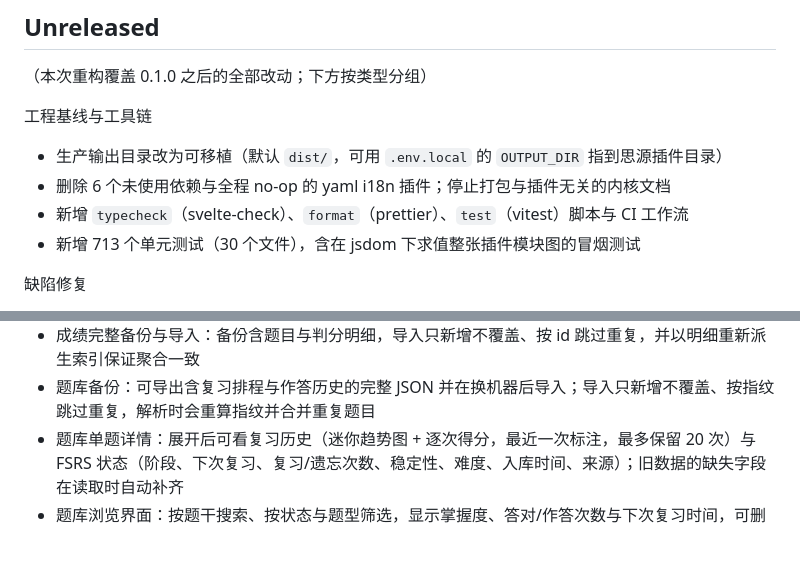
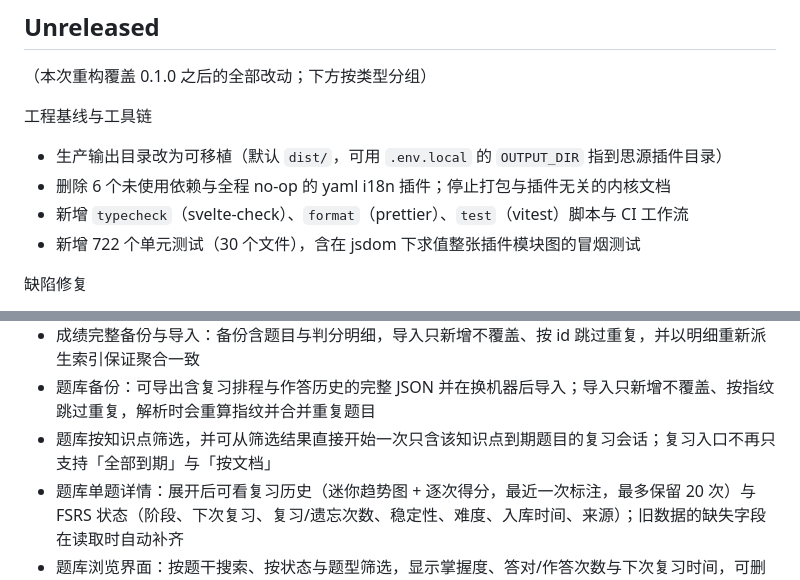
Before and after one commit to Solathis/siyuan-recallgen, a Markdown page: CHANGELOG.md, 2 parts joined by grey strips. GitHub-like rendering; blank space fills up the shorter version.

```diff
--- a/CHANGELOG.md
+++ b/CHANGELOG.md
@@ -9,7 +9,7 @@
 - 生产输出目录改为可移植（默认 `dist/`，可用 `.env.local` 的 `OUTPUT_DIR` 指到思源插件目录）
 - 删除 6 个未使用依赖与全程 no-op 的 yaml i18n 插件；停止打包与插件无关的内核文档
 - 新增 `typecheck`（svelte-check）、`format`（prettier）、`test`（vitest）脚本与 CI 工作流
-- 新增 713 个单元测试（30 个文件），含在 jsdom 下求值整张插件模块图的冒烟测试
+- 新增 722 个单元测试（30 个文件），含在 jsdom 下求值整张插件模块图的冒烟测试
 
 缺陷修复
 
@@ -60,6 +60,7 @@
 - 热力图并入统计页「学习轨迹」，设置里保留调色预览
 - 成绩完整备份与导入：备份含题目与判分明细，导入只新增不覆盖、按 id 跳过重复，并以明细重新派生索引保证聚合一致
 - 题库备份：可导出含复习排程与作答历史的完整 JSON 并在换机器后导入；导入只新增不覆盖、按指纹跳过重复，解析时会重算指纹并合并重复题目
+- 题库按知识点筛选，并可从筛选结果直接开始一次只含该知识点到期题目的复习会话；复习入口不再只支持「全部到期」与「按文档」
 - 题库单题详情：展开后可看复习历史（迷你趋势图 + 逐次得分，最近一次标注，最多保留 20 次）与 FSRS 状态（阶段、下次复习、复习/遗忘次数、稳定性、难度、入库时间、来源）；旧数据的缺失字段在读取时自动补齐
 - 题库浏览界面：按题干搜索、按状态与题型筛选，显示掌握度、答对/作答次数与下次复习时间，可删除单题
 - 学习数据统计仪表盘：分数趋势折线、题型正确率、分数区间分布、难度正确率环形、薄弱环节排行，以及答题次数/平均与最高得分率/连续打卡/每题平均耗时等总览指标；支持近 7/30/90 天与全部时间范围切换
```
Also changed, not shown: README.md (+1 -0 lines), README.zh-CN.md (+2 -1 lines).
